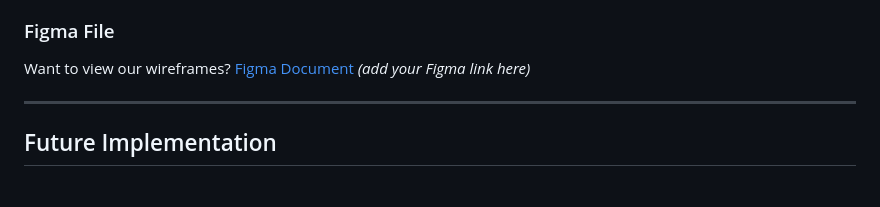
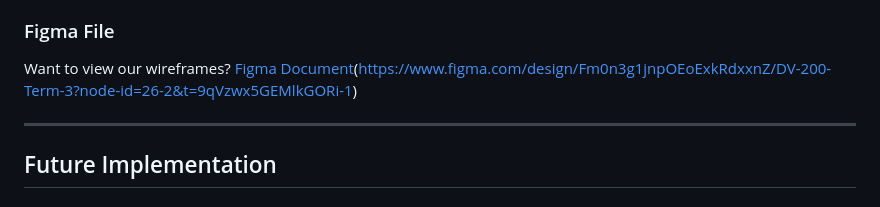
Before and after one commit to kiera251197/Vouch, a Markdown page: README.md, the part around the change. Drawn GitHub-style.

```diff
--- a/README.md
+++ b/README.md
@@ -146,7 +146,7 @@ Dating apps typically rely on algorithmic matching or cold swiping through stran
 
 ### Figma File
 
-Want to view our wireframes? [Figma Document](#) *(add your Figma link here)*
+Want to view our wireframes? [Figma Document](#)(https://www.figma.com/design/Fm0n3g1jnpOEoExkRdxxnZ/DV-200-Term-3?node-id=26-2&t=9qVzwx5GEMlkGORi-1)
 
 ---
 
```
